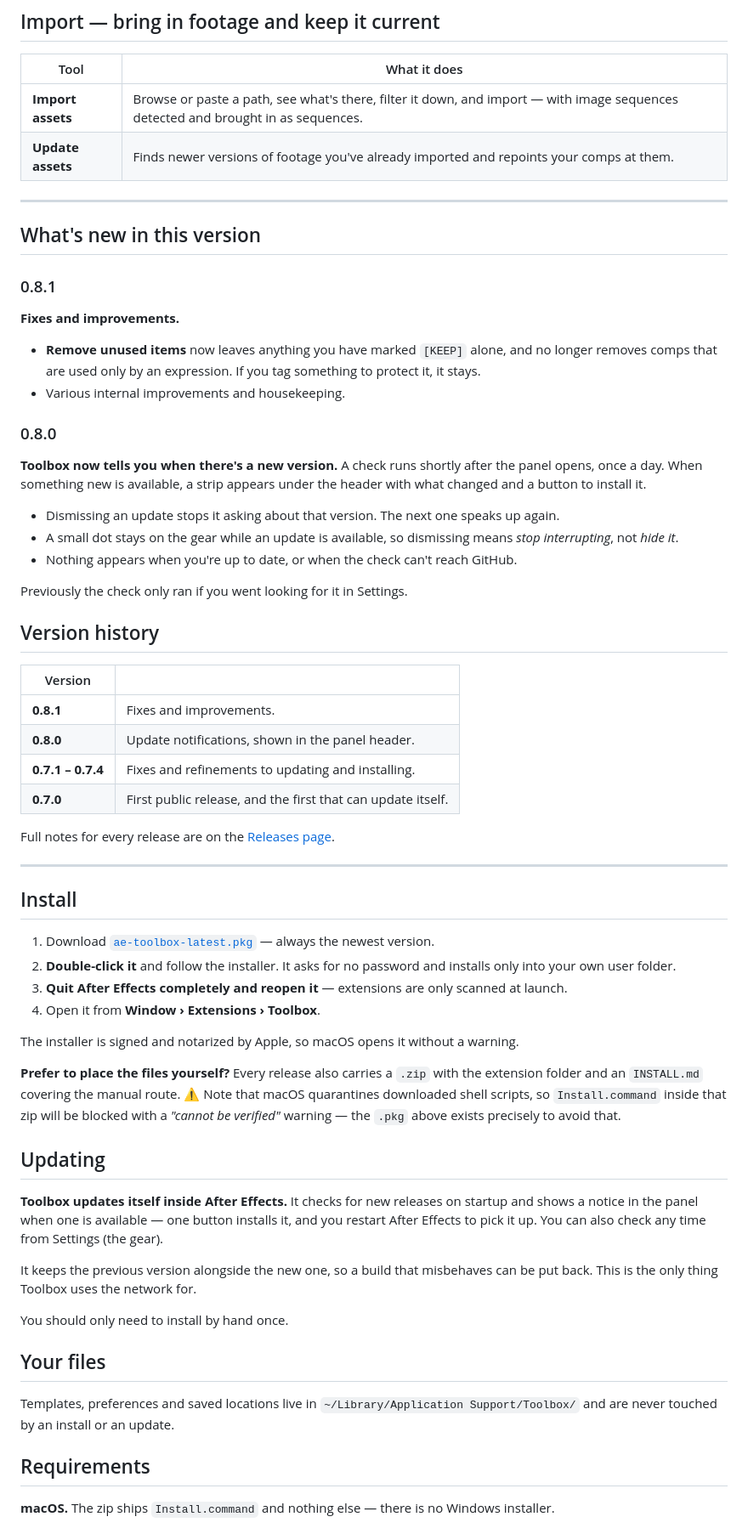
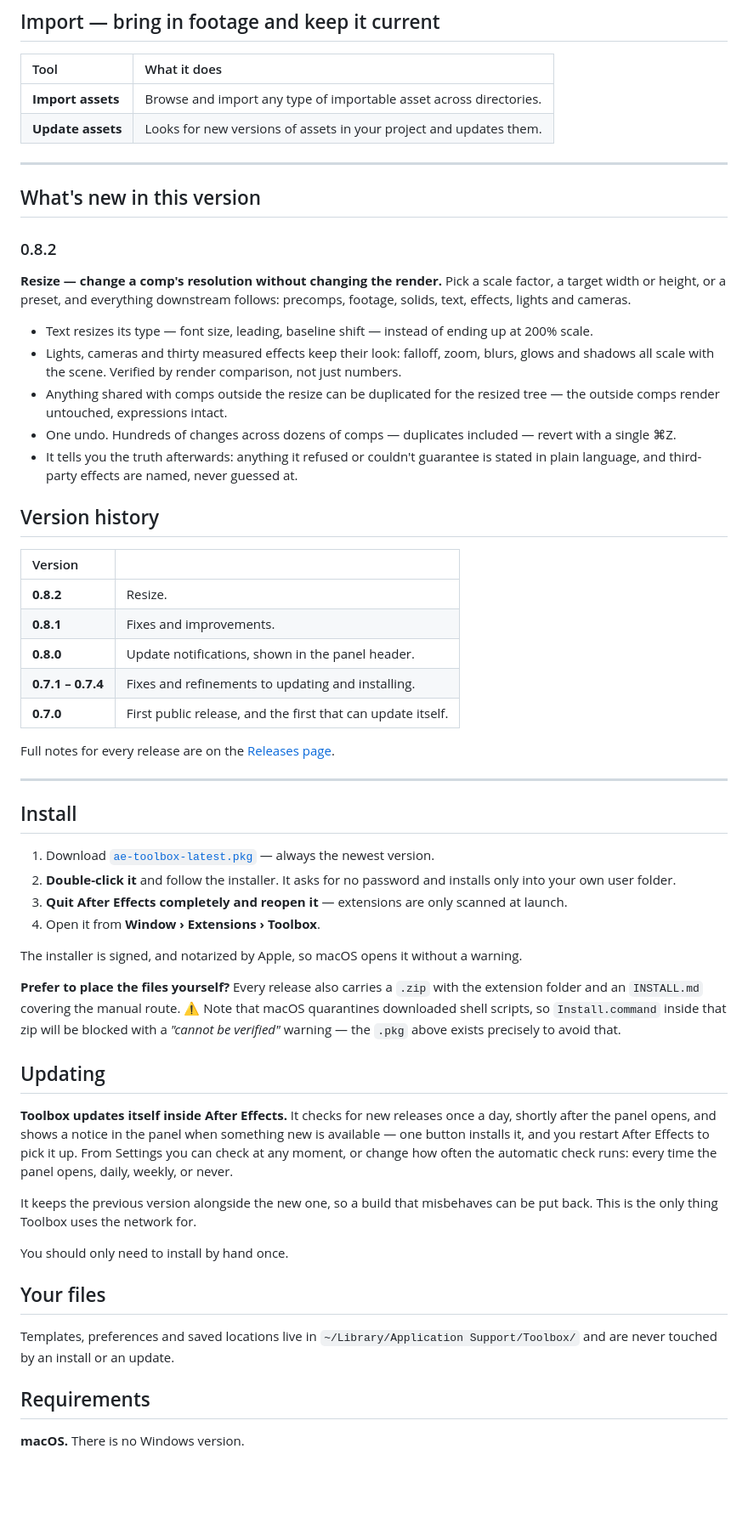
Before and after one commit to emmettjez/ae-toolbox-releases, a Markdown page: README.md, the part around one of its changes. Shown at 85% size. Rendered like a GitHub page; blank space fills up the shorter version.

Commit message:
README: Resize row and 0.8.2 bullets catch up with the 0.8.2.x line

```diff
--- a/README.md
+++ b/README.md
@@ -71,84 +69,62 @@ Set up outputs without hand-typing paths, then render without tying up After Eff
 ## Import — bring in footage and keep it current
 
 | Tool | What it does |
-|---|---|
-| **Import assets** | Browse or paste a path, see what's there, filter it down, and import — with image sequences detected and brought in as sequences. |
-| **Update assets** | Finds newer versions of footage you've already imported and repoints your comps at them. |
+| :---- | :---- |
+| **Import assets** | Browse and import any type of importable asset across directories. |
+| **Update assets** | Looks for new versions of assets in your project and updates them. |
 
 ---
 
 ## What's new in this version
 
-### 0.8.1
+### 0.8.2
 
-**Fixes and improvements.**
+**Resize — change a comp's resolution without changing the render.** Pick a scale factor, a target width or height, or a preset, and everything downstream follows: precomps, footage, solids, text, effects, lights and cameras.
 
-- **Remove unused items** now leaves anything you have marked `[KEEP]` alone, and no
-  longer removes comps that are used only by an expression. If you tag something to
-  protect it, it stays.
-- Various internal improvements and housekeeping.
-
-### 0.8.0
-
-**Toolbox now tells you when there's a new version.** A check runs shortly after the panel
-opens, once a day. When something new is available, a strip appears under the header with
-what changed and a button to install it.
-
-- Dismissing an update stops it asking about that version. The next one speaks up again.
-- A small dot stays on the gear while an update is available, so dismissing means *stop
-  interrupting*, not *hide it*.
-- Nothing appears when you're up to date, or when the check can't reach GitHub.
-
-Previously the check only ran if you went looking for it in Settings.
+- Text resizes its type — font size, leading, baseline shift — instead of ending up at 200% scale.
+- Lights, cameras and thirty measured effects keep their look: falloff, zoom, blurs, glows and shadows all scale with the scene. Verified by render comparison, not just numbers.
+- Anything shared with comps outside the resize can be duplicated for the resized tree — the outside comps render untouched, expressions intact.
+- One undo. Hundreds of changes across dozens of comps — duplicates included — revert with a single ⌘Z.
+- It tells you the truth afterwards: anything it refused or couldn't guarantee is stated in plain language, and third-party effects are named, never guessed at.
 
 ## Version history
 
-| Version | |
-|---|---|
+| Version |  |
+| :---- | :---- |
+| **0.8.2** | Resize. |
 | **0.8.1** | Fixes and improvements. |
 | **0.8.0** | Update notifications, shown in the panel header. |
 | **0.7.1 – 0.7.4** | Fixes and refinements to updating and installing. |
 | **0.7.0** | First public release, and the first that can update itself. |
 
-Full notes for every release are on the
-[Releases page](https://github.com/emmettjez/ae-toolbox-releases/releases).
+Full notes for every release are on the [Releases page](https://github.com/emmettjez/ae-toolbox-releases/releases).
 
 ---
 
 ## Install
 
-1. Download
-   [`ae-toolbox-latest.pkg`](https://github.com/emmettjez/ae-toolbox-releases/releases/latest/download/ae-toolbox-latest.pkg)
-   — always the newest version.
-2. **Double-click it** and follow the installer. It asks for no password and installs only
-   into your own user folder.
+1. Download [`ae-toolbox-latest.pkg`](https://github.com/emmettjez/ae-toolbox-releases/releases/latest/download/ae-toolbox-latest.pkg) — always the newest version.
+2. **Double-click it** and follow the installer. It asks for no password and installs only into your own user folder.
 3. **Quit After Effects completely and reopen it** — extensions are only scanned at launch.
 4. Open it from **Window › Extensions › Toolbox**.
 
-The installer is signed and notarized by Apple, so macOS opens it without a warning.
+The installer is signed, and notarized by Apple, so macOS opens it without a warning.
 
-**Prefer to place the files yourself?** Every release also carries a `.zip` with the
-extension folder and an `INSTALL.md` covering the manual route. ⚠️ Note that macOS
-quarantines downloaded shell scripts, so `Install.command` inside that zip will be blocked
-with a *"cannot be verified"* warning — the `.pkg` above exists precisely to avoid that.
+**Prefer to place the files yourself?** Every release also carries a `.zip` with the extension folder and an `INSTALL.md` covering the manual route. ⚠️ Note that macOS quarantines downloaded shell scripts, so `Install.command` inside that zip will be blocked with a *"cannot be verified"* warning — the `.pkg` above exists precisely to avoid that.
 
 ## Updating
 
-**Toolbox updates itself inside After Effects.** It checks for new releases on startup and
-shows a notice in the panel when one is available — one button installs it, and you restart
-After Effects to pick it up. You can also check any time from Settings (the gear).
+**Toolbox updates itself inside After Effects.** It checks for new releases once a day, shortly after the panel opens, and shows a notice in the panel when something new is available — one button installs it, and you restart After Effects to pick it up. From Settings you can check at any moment, or change how often the automatic check runs: every time the panel opens, daily, weekly, or never.
 
-It keeps the previous version alongside the new one, so a build that misbehaves can be put
-back. This is the only thing Toolbox uses the network for.
+It keeps the previous version alongside the new one, so a build that misbehaves can be put back. This is the only thing Toolbox uses the network for.
 
 You should only need to install by hand once.
 
 ## Your files
 
-Templates, preferences and saved locations live in
-`~/Library/Application Support/Toolbox/` and are never touched by an install or an update.
+Templates, preferences and saved locations live in `~/Library/Application Support/Toolbox/` and are never touched by an install or an update.
 
 ## Requirements
 
-**macOS.** The zip ships `Install.command` and nothing else — there is no Windows installer.
+**macOS.** There is no Windows version.
 
```
Also changed, not shown: other parts of README.md (+21 -34 lines).
